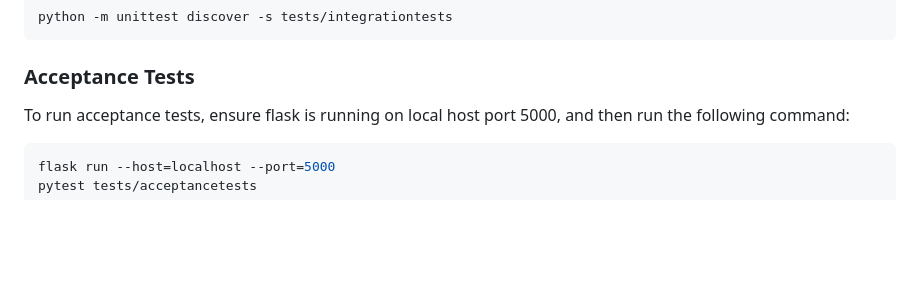
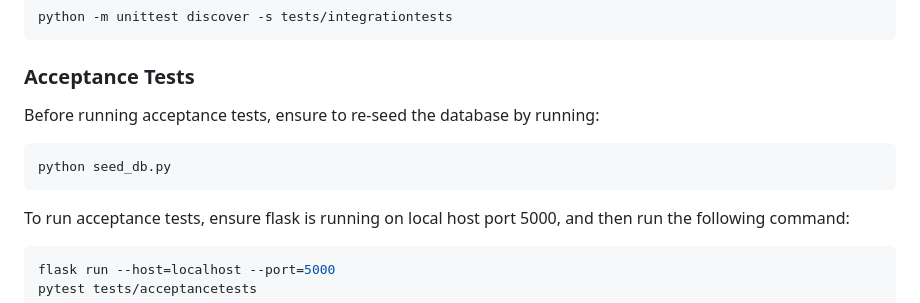
Before and after one commit to leahmirch/CIS376-Event-Sync, a Markdown page: README.md, the part around the change. Drawn GitHub-style; blank space fills up the shorter version.

````diff
--- a/README.md
+++ b/README.md
@@ -64,6 +64,10 @@ python -m unittest discover -s tests/integrationtests
 ```
 
 ### Acceptance Tests
+Before running acceptance tests, ensure to re-seed the database by running:
+```bash
+python seed_db.py
+```
 To run acceptance tests, ensure flask is running on local host port 5000, and then run the following command:
 ```bash
 flask run --host=localhost --port=5000
````
